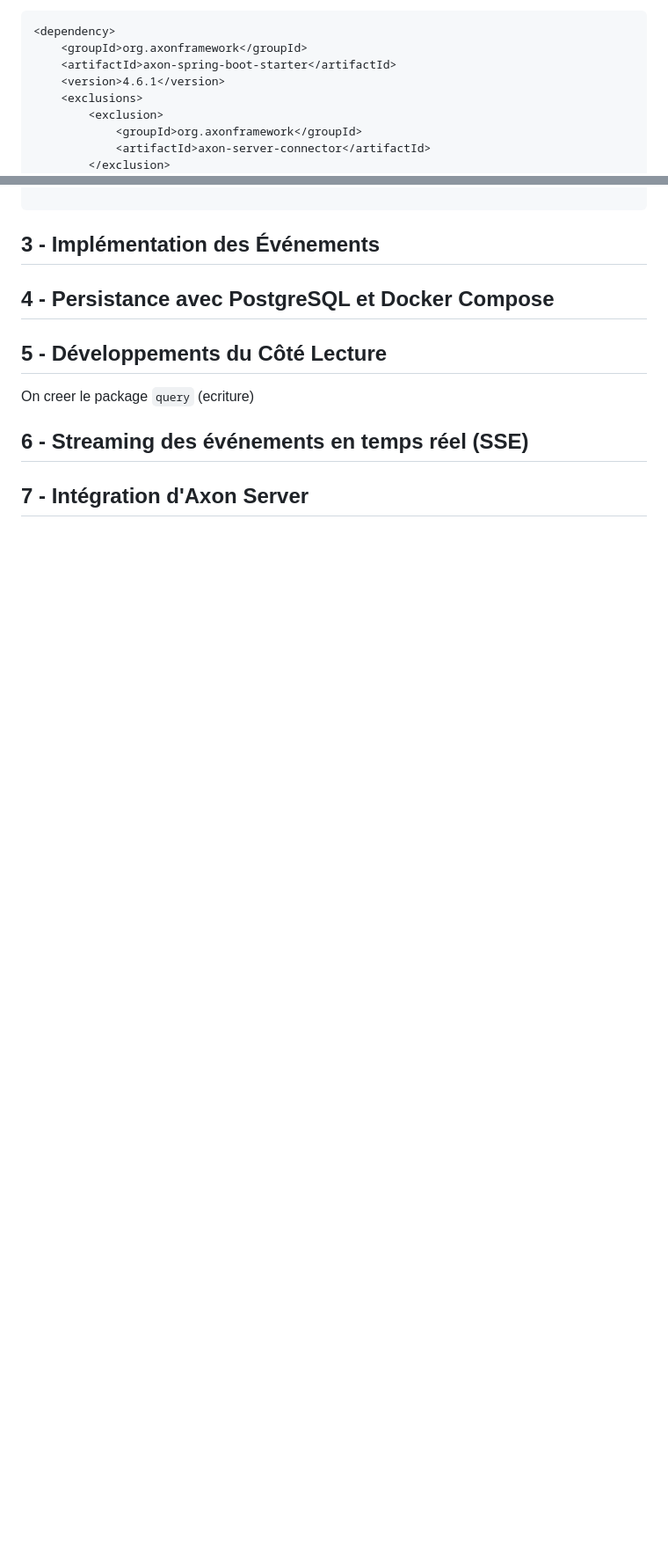
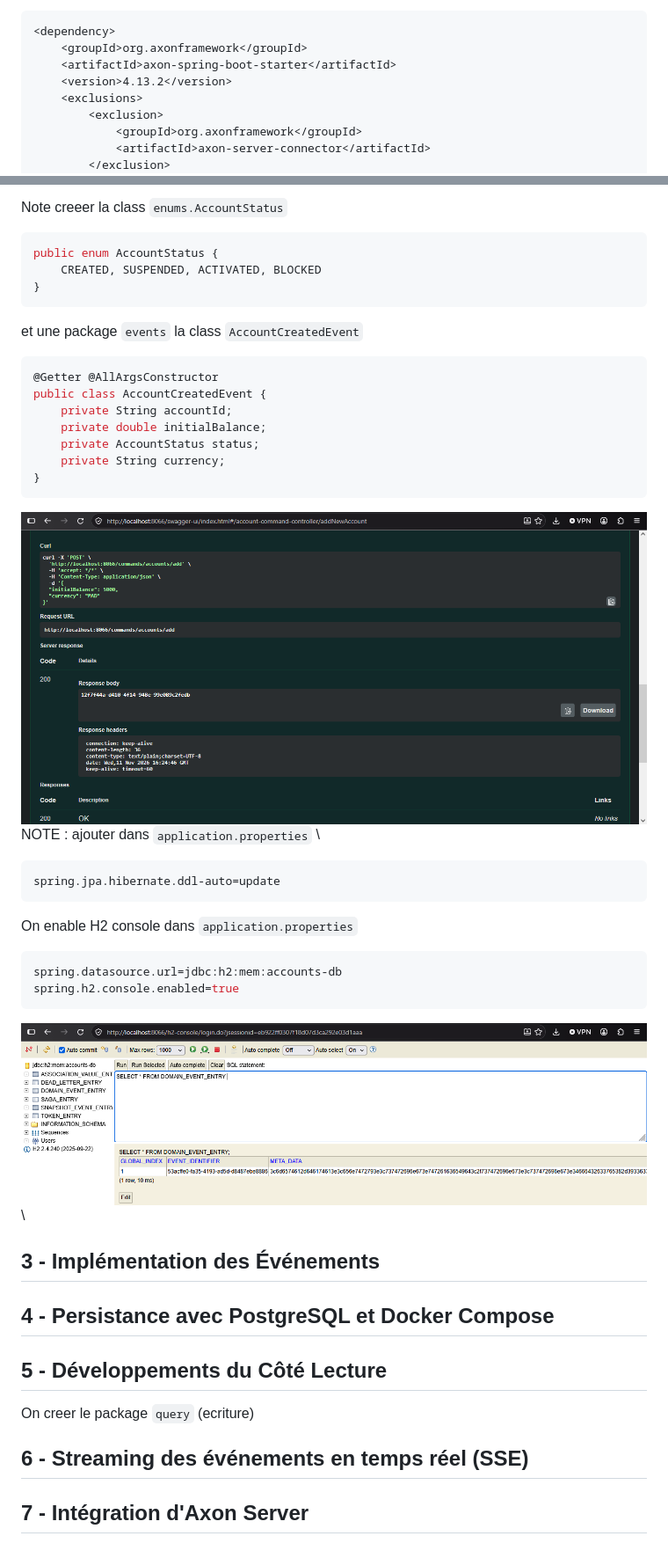
Before and after one commit to Elcadi-Hamza/Activite-Pratique-SDD, a Markdown page: A4/README.md, 2 parts joined by grey strips. Shown at 88% size. Rendered like a GitHub page; pictures changed too: A4/screenShots/3.png (added), A4/screenShots/4.png (added); blank space fills up the shorter version.

````diff
--- a/A4/README.md
+++ b/A4/README.md
@@ -38,7 +38,7 @@ on ajoutons la dependances `AXON` framework :
 <dependency>
     <groupId>org.axonframework</groupId>
     <artifactId>axon-spring-boot-starter</artifactId>
-    <version>4.6.1</version>
+    <version>4.13.2</version>
     <exclusions>
         <exclusion>
             <groupId>org.axonframework</groupId>
@@ -73,4 +143,31 @@ et une sous package `commands` et la class `AddAccountCommand`
 ```
+Note creeer la class `enums.AccountStatus`
+```java
+public enum AccountStatus {
+    CREATED, SUSPENDED, ACTIVATED, BLOCKED
+}
+```
+et une package `events` la class `AccountCreatedEvent`
+```java
+@Getter @AllArgsConstructor
+public class AccountCreatedEvent {
+    private String accountId;
+    private double initialBalance;
+    private AccountStatus status;
+    private String currency;
+}
+```
+![add account succes](screenShots/3.png) \
+NOTE : ajouter dans `application.properties` \
+```properties
+spring.jpa.hibernate.ddl-auto=update
+```
+On enable H2 console dans `application.properties`
+```properties
+spring.datasource.url=jdbc:h2:mem:accounts-db
+spring.h2.console.enabled=true
+```
+![the event in h2 console](screenShots/4.png) \
 
 
 ## 3 - Implémentation des Événements
````
Also changed, not shown: other parts of A4/README.md (+70 -0 lines), A4/screenShots/1.png (added), A4/screenShots/2.png (added), 7 other files.
